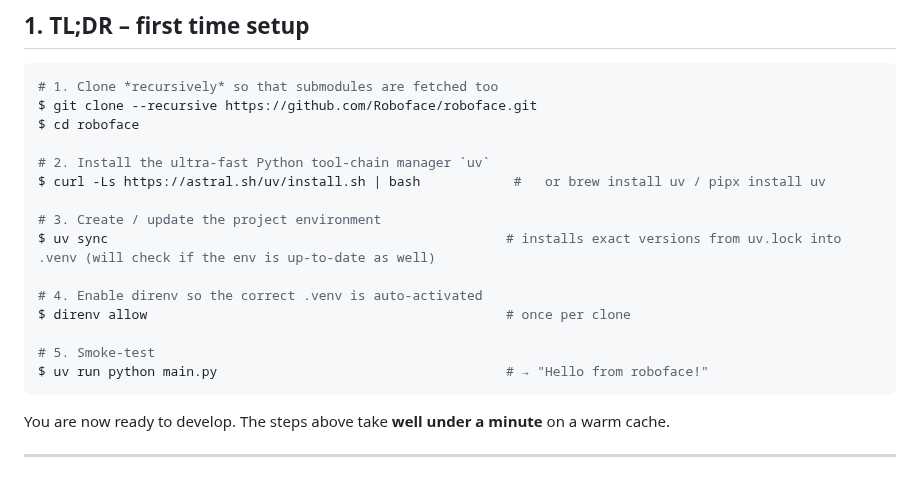
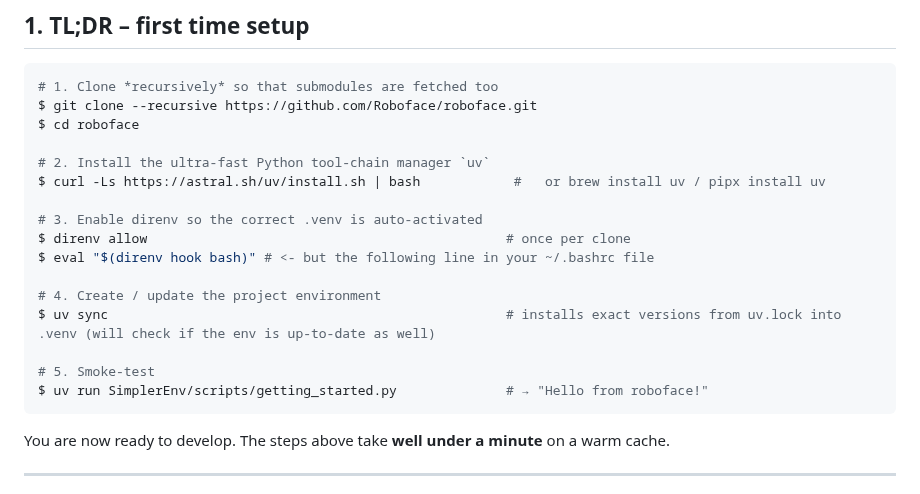
Before and after one commit to H-Zeno/roboface, a Markdown page: README.md, the part around the change. Rendered like a GitHub page.

````diff
--- a/README.md
+++ b/README.md
@@ -14,14 +14,15 @@ $ cd roboface
 # 2. Install the ultra-fast Python tool-chain manager `uv`
 $ curl -Ls https://astral.sh/uv/install.sh | bash            #   or brew install uv / pipx install uv
 
-# 3. Create / update the project environment
+# 3. Enable direnv so the correct .venv is auto-activated
+$ direnv allow                                              # once per clone
+$ eval "$(direnv hook bash)" # <- but the following line in your ~/.bashrc file
+
+# 4. Create / update the project environment
 $ uv sync                                                   # installs exact versions from uv.lock into .venv (will check if the env is up-to-date as well)
 
-# 4. Enable direnv so the correct .venv is auto-activated
-$ direnv allow                                              # once per clone
-
 # 5. Smoke-test
-$ uv run python main.py                                     # → "Hello from roboface!"
+$ uv run SimplerEnv/scripts/getting_started.py              # → "Hello from roboface!"
 ```
 
 You are now ready to develop. The steps above take **well under a minute** on a warm cache.
````
